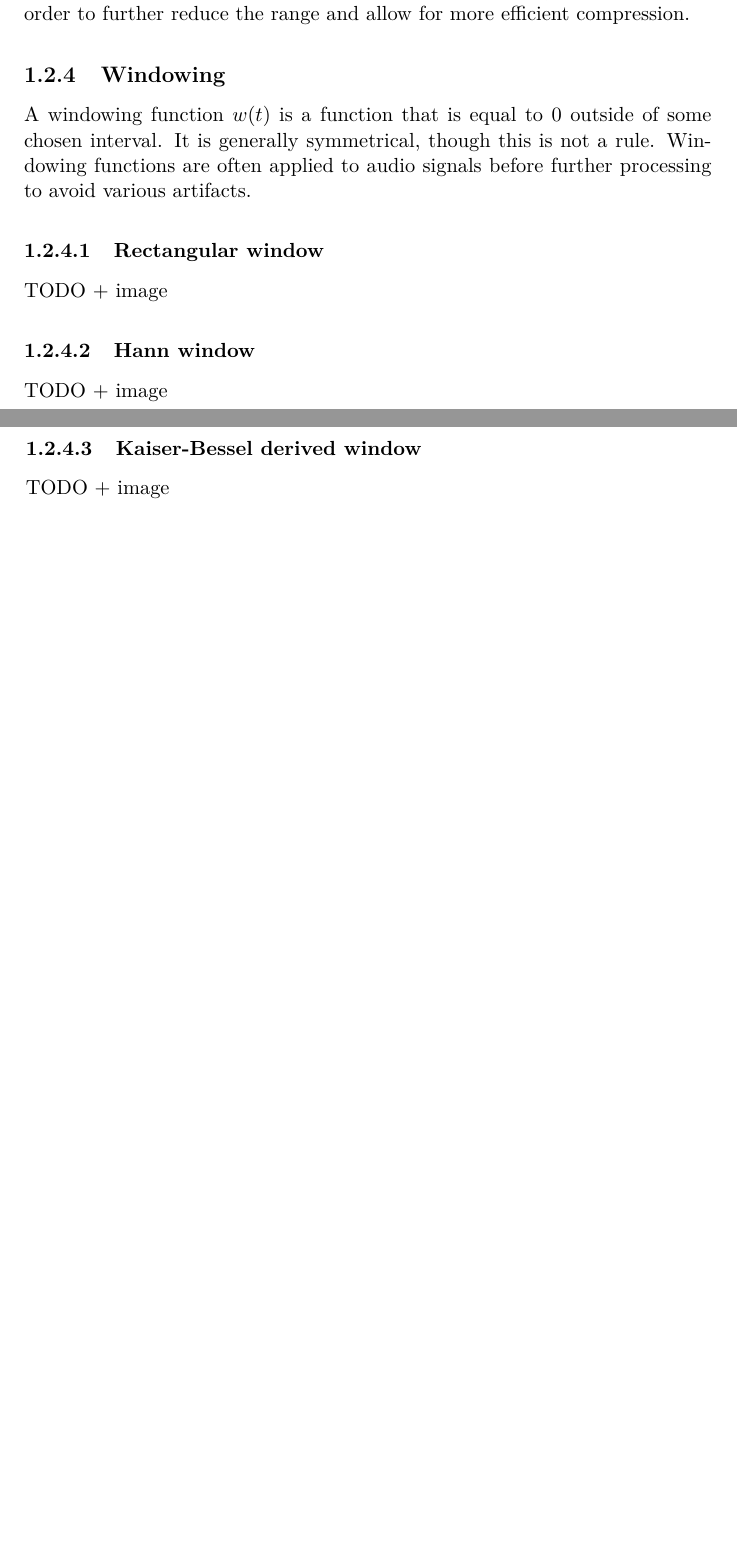
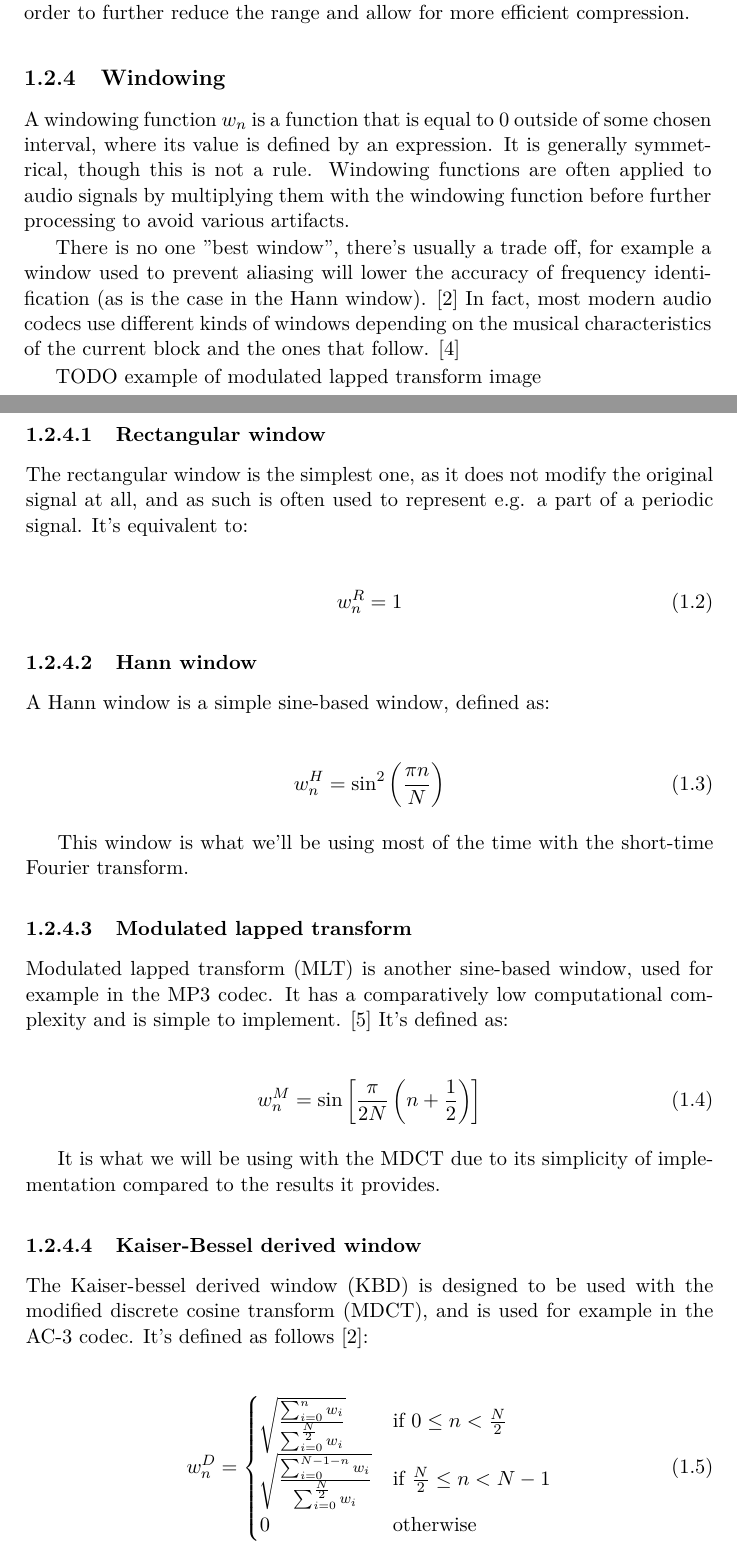
Before and after one commit to argoneuscze/thesis, a LaTeX thesis (src/thesis.tex, which reads src/chapters/digital_audio.tex): two parts of pages 23 and 24 of 61 before the commit and two parts of pages 23 and 24 of 63 after it, joined at a grey line, cut so that both start at the same text, the shorter picture padded with empty space. Compiled offline with pdfLaTeX.

Commit message:
added a few windows

```diff
--- a/src/chapters/digital_audio.tex
+++ b/src/chapters/digital_audio.tex
@@ -60,16 +60,47 @@ For example, when we sample an analogue signal, what we get back is the amplitud
 Quantization is also common in digital audio processing when we already have discrete values, e.g. when quantizing MDCT values (described later) in order to further reduce the range and allow for more efficient compression.
 
 \subsection{Windowing}
-A windowing function $w(t)$ is a function that is equal to $0$ outside of some chosen interval. It is generally symmetrical, though this is not a rule. Windowing functions are often applied to audio signals before further processing to avoid various artifacts.
+A windowing function $w_n$ is a function that is equal to $0$ outside of some chosen interval, where its value is defined by an expression. It is generally symmetrical, though this is not a rule. Windowing functions are often applied to audio signals by multiplying them with the windowing function before further processing to avoid various artifacts.
+
+There is no one "best window", there's usually a trade off, for example a window used to prevent aliasing will lower the accuracy of frequency identification (as is the case in the Hann window). \cite{bosi_goldberg_2003} In fact, most modern audio codecs use different kinds of windows depending on the musical characteristics of the current block and the ones that follow. \cite{Raissi2002TheTB}
+
+TODO example of modulated lapped transform image
 
 \subsubsection{Rectangular window}
-TODO + image
+The rectangular window is the simplest one, as it does not modify the original signal at all, and as such is often used to represent e.g. a part of a periodic signal. It's equivalent to:
+
+\begin{align}
+w_n^R = 1
+\end{align}
 
 \subsubsection{Hann window}
-TODO + image
+A Hann window is a simple sine-based window, defined as:
+
+\begin{align}
+w_n^H = \sin^2 \left( \frac{\pi n}{N} \right)
+\end{align}
+
+This window is what we'll be using most of the time with the short-time Fourier transform.
+
+\subsubsection{Modulated lapped transform}
+Modulated lapped transform (MLT) is another sine-based window, used for example in the MP3 codec. It has a comparatively low computational complexity and is simple to implement. \cite{malvar_1990} It's defined as:
+
+\begin{align}
+w_n^M = \sin \left[ \frac{\pi}{2N} \left( n + \frac12 \right) \right]
+\end{align}
+
+It is what we will be using with the MDCT due to its simplicity of implementation compared to the results it provides.
 
 \subsubsection{Kaiser-Bessel derived window}
-TODO + image
+The Kaiser-bessel derived window (KBD) is designed to be used with the modified discrete cosine transform (MDCT), and is used for example in the AC-3 codec. It's defined as follows \cite{bosi_goldberg_2003}:
+
+\begin{align}
+w_n^D = \begin{cases}
+\sqrt{\frac{\sum_{i=0}^{n}w_i}{\sum_{i=0}^{\frac{N}{2}}w_i}} & \text{if $0 \le n < \frac{N}{2}$} \\
+\sqrt{\frac{\sum_{i=0}^{N-1-n}w_i}{\sum_{i=0}^{\frac{N}{2}}w_i}} & \text{if $\frac{N}{2} \le n < N - 1$} \\
+0 & \text{otherwise}
+\end{cases}
+\end{align}
 
 \subsection{Transient}
 A transient is a high amplitude sound with a short duration. It's significant because during block-based audio encoding, if a transient occurs on the border between two blocks it may cause what's called \emph{pre-echo} - essentially a type of artifact where a sound is being heard before it should occur.
```
Also changed, not shown: src/mybibliographyfile.bib (+13 -0 lines).
